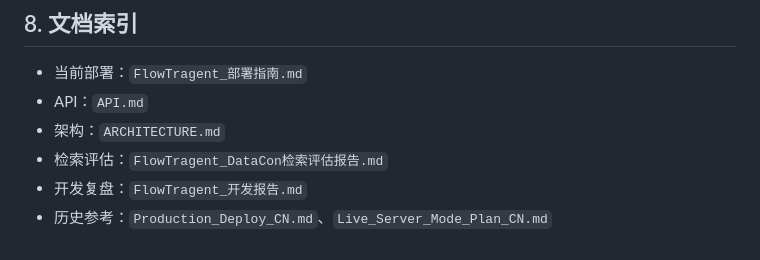
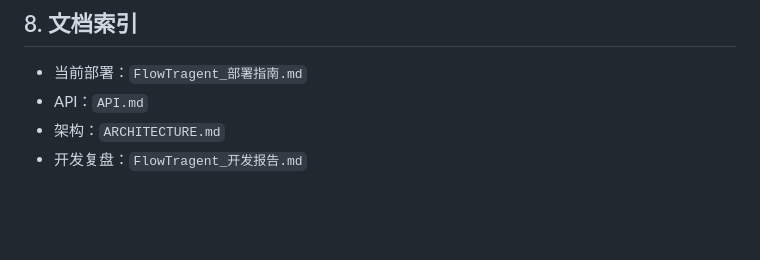
Before and after one commit to sishijiuhack/FlowTragent, a Markdown page: user_docs/FlowTragent_产品白皮书.md, the part around the change. Rendered like a GitHub page; blank space fills up the shorter version.

Commit message:
user_docs

```diff
--- a/user_docs/FlowTragent_产品白皮书.md
+++ b/user_docs/FlowTragent_产品白皮书.md
@@ -128,6 +128,4 @@ Live 模式采用“抓包分片 -> 轻量预筛 -> 深度分析 -> 告警入库
 - 当前部署：`FlowTragent_部署指南.md`
 - API：`API.md`
 - 架构：`ARCHITECTURE.md`
-- 检索评估：`FlowTragent_DataCon检索评估报告.md`
 - 开发复盘：`FlowTragent_开发报告.md`
-- 历史参考：`Production_Deploy_CN.md`、`Live_Server_Mode_Plan_CN.md`
```
Also changed, not shown: user_docs/FlowTragent_部署指南.md (+1 -1 lines).
